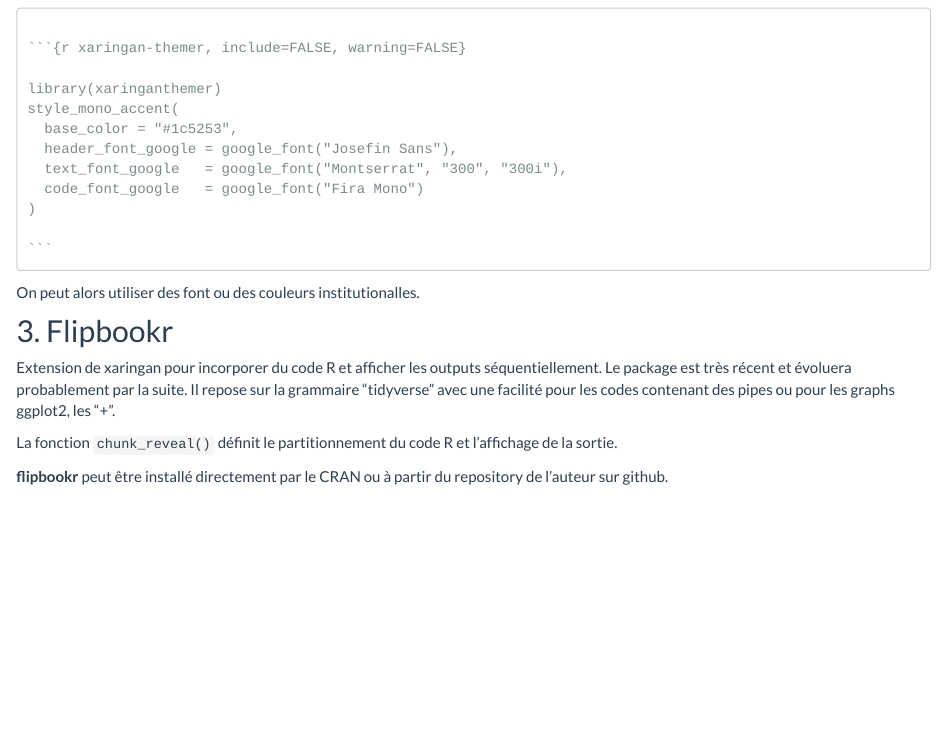
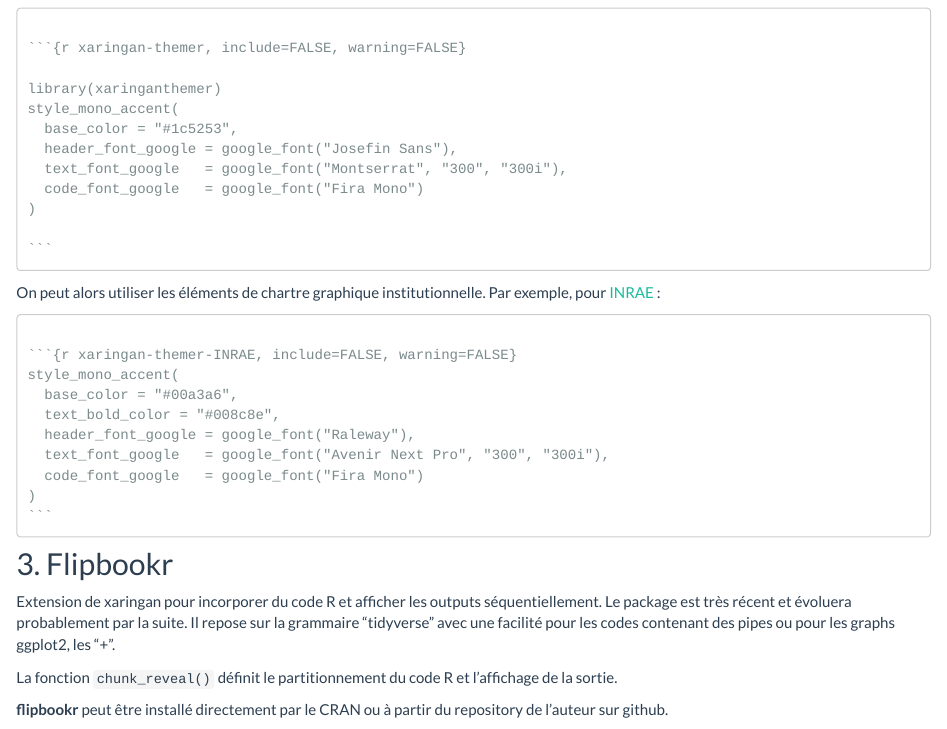
Before and after one commit to StateOfTheR/finistR2021, an R Markdown document (xarigan_flipbook.rmd): the page in a window 1100 px wide, from 1930 px down. Rendered offline with R 4.5, knitr and Pandoc, with nearby package versions.

Commit message:
Ajout code theme INRAE pour presentation

`````diff
--- a/xarigan_flipbook.rmd
+++ b/xarigan_flipbook.rmd
@@ -118,9 +118,20 @@ style_mono_accent(
 ```
 ````
 
-On peut alors utiliser des font ou des couleurs institutionalles.
+On peut alors utiliser les éléments de chartre graphique institutionnelle. Par exemple, pour [INRAE](https://www.inrae.fr/charte-graphique-inrae) :
 
+````
 
+```{r xaringan-themer-INRAE, include=FALSE, warning=FALSE}`r ''`
+style_mono_accent(
+  base_color = "#00a3a6",
+  text_bold_color = "#008c8e",
+  header_font_google = google_font("Raleway"),
+  text_font_google   = google_font("Avenir Next Pro", "300", "300i"),
+  code_font_google   = google_font("Fira Mono")
+)
+```
+````
 
 ## 3. Flipbookr
 
`````
